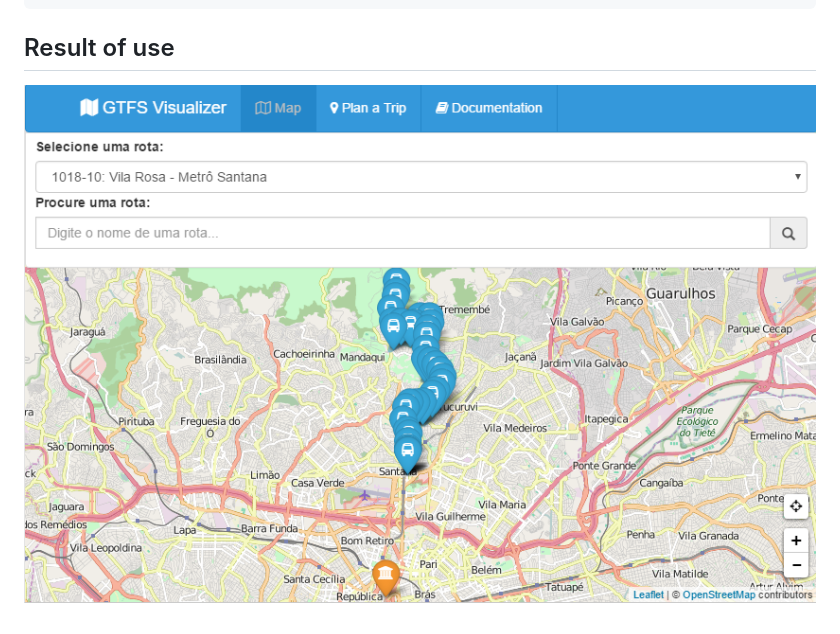
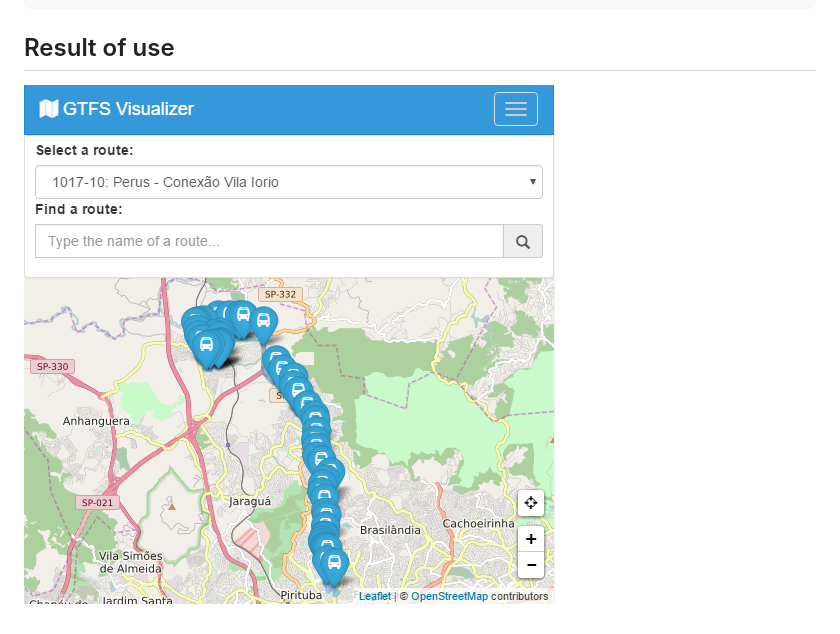
Before and after one commit to andredarcie/gtfs-visualizer, a Markdown page: README.md, the part around the change. Rendered like a GitHub page; pictures changed too: img/gtfs-v.PNG (deleted), img/readme/gtfs-v.PNG (added).

Commit message:
Result of use image on readme

````diff
--- a/README.md
+++ b/README.md
@@ -74,4 +74,4 @@
   ```
 
 ## Result of use
-![GTFS Visualizer](img/gtfs-v.PNG)
+![GTFS Visualizer](img/readme/gtfs-v.PNG)
````
